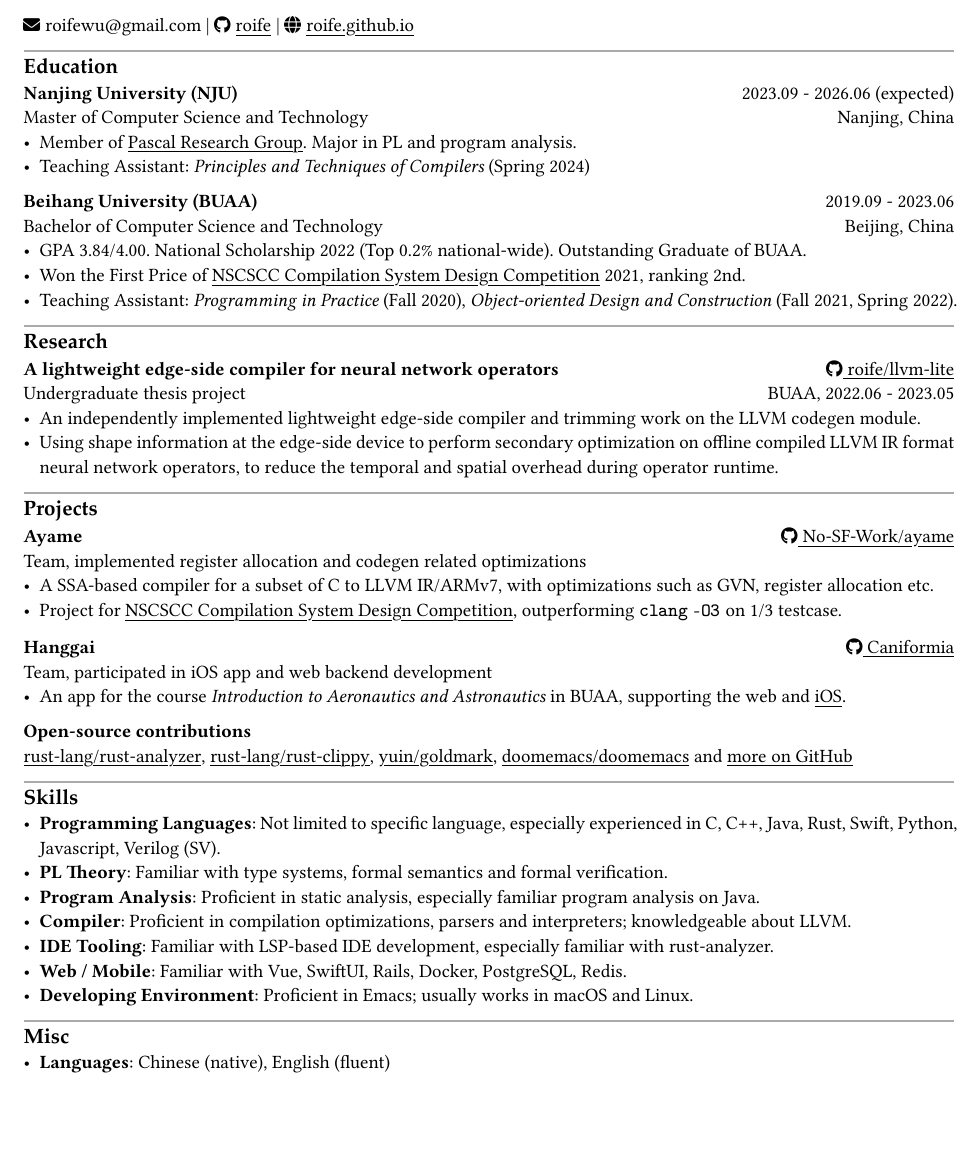
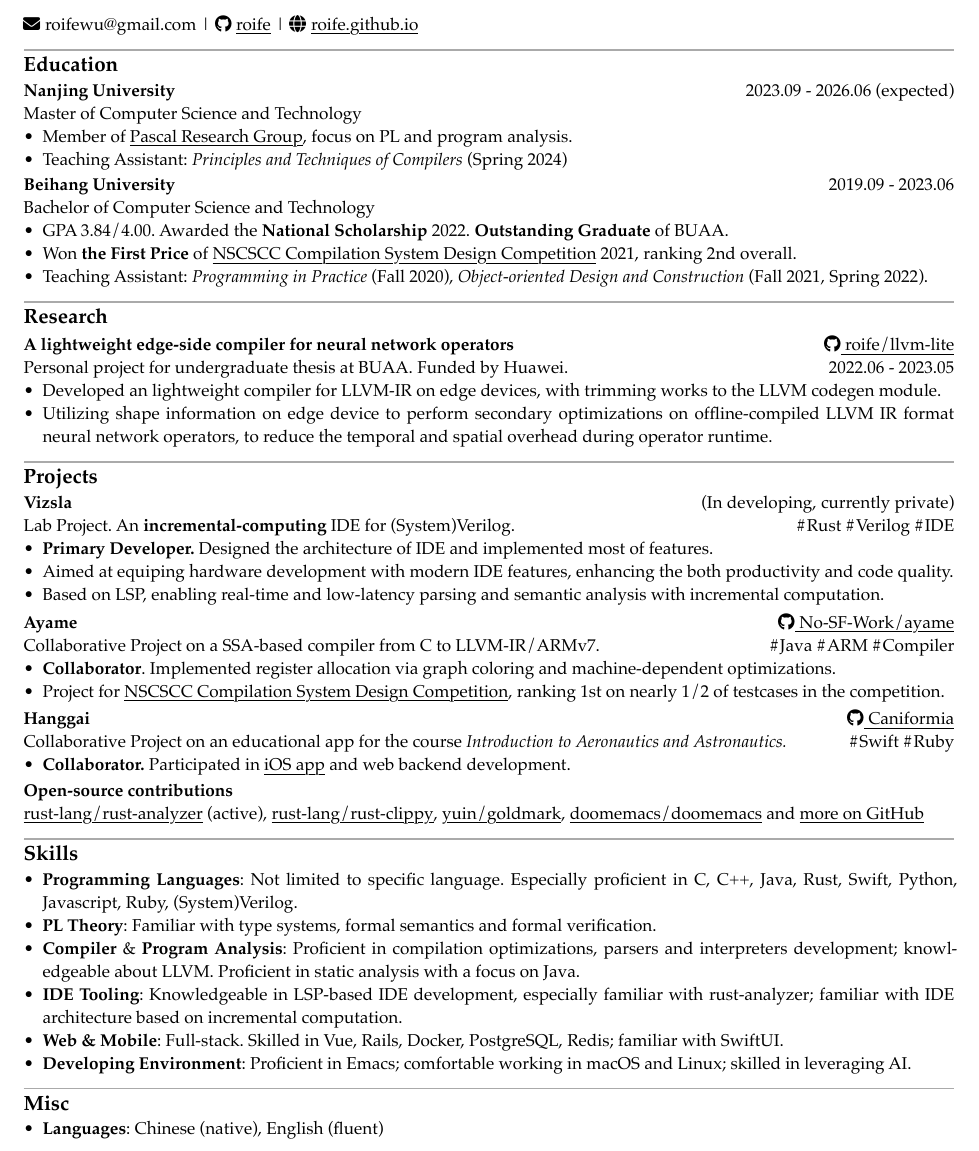
Before and after one commit to longlin10086/resume, a Typst document (resume.typ): part of the page, cut so that both start at the same text, the shorter picture padded with empty space. The pictures show the PDF file resume.pdf that the author committed with the source.

Commit message:
fix: improved format

```diff
--- a/resume.typ
+++ b/resume.typ
@@ -11,22 +11,20 @@
   == Education
 
     #cventry(
-  tl: "Nanjing University (NJU)",
+        tl: "Nanjing University",
         tr: "2023.09 - 2026.06 (expected)",
         bl: "Master of Computer Science and Technology",
-  br: "Nanjing, China"
     )[
-  - Member of #link("https://pascal-lab.net")[Pascal Research Group]. Major in PL and program analysis.
+        - Member of #link("https://pascal-lab.net")[Pascal Research Group], focus on PL and program analysis.
         - Teaching Assistant: _Principles and Techniques of Compilers_ (Spring 2024)
     ]
     #cventry(
-  tl: "Beihang University (BUAA)",
+        tl: "Beihang University",
         tr: "2019.09 - 2023.06",
         bl: "Bachelor of Computer Science and Technology",
-  br: "Beijing, China"
     )[
-  - GPA 3.84/4.00. National Scholarship 2022 (Top 0.2% national-wide). Outstanding Graduate of BUAA.
-  - Won the First Price of #link("https://compiler.educg.net")[NSCSCC Compilation System Design Competition] 2021, ranking 2nd.
+        - GPA 3.84/4.00. Awarded the *National Scholarship* 2022. *Outstanding Graduate* of BUAA.
+        - Won *the First Price* of #link("https://compiler.educg.net")[NSCSCC Compilation System Design Competition] 2021, ranking 2nd overall.
         - Teaching Assistant: _Programming in Practice_ (Fall 2020), _Object-oriented Design and Construction_ (Fall 2021, Spring 2022).
     ]
 
@@ -35,47 +33,59 @@
     #cventry(
         tl: "A lightweight edge-side compiler for neural network operators",
         tr: ghrepo("roife/llvm-lite", icon: true),
-  bl: "Undergraduate thesis project",
-  br: "BUAA, 2022.06 - 2023.05"
+        bl: "Personal project for undergraduate thesis at BUAA. Funded by Huawei.",
+        br: "2022.06 - 2023.05"
     )[
-  - An independently implemented lightweight edge-side compiler and trimming work on the LLVM codegen module.
-  - Using shape information at the edge-side device to perform secondary optimization on offline compiled LLVM IR format neural network operators, to reduce the temporal and spatial overhead during operator runtime.
+        - Developed an lightweight compiler for LLVM-IR on edge devices, with trimming works to the LLVM codegen module.
+        - Utilizing shape information on edge device to perform secondary optimizations on offline-compiled LLVM IR format neural network operators, to reduce the temporal and spatial overhead during operator runtime.
     ]
 
   == Projects
 
     #cventry(
+        tl: "Vizsla",
+        tr: "(In developing, currently private)",
+        bl: "Lab Project. An " + strong[incremental-computing] + " IDE for (System)Verilog.",
+        br: "#Rust #Verilog #IDE"
+    )[
+        - *Primary Developer.* Designed the architecture of IDE and implemented most of features.
+        - Aimed at equiping hardware development with modern IDE features, enhancing the both productivity and code quality.
+        - Based on LSP, enabling real-time and low-latency parsing and semantic analysis with incremental computation.
+    ]
+
+    #cventry(
         tl: "Ayame",
         tr: ghrepo("No-SF-Work/ayame", icon: true),
-  bl: "Team, implemented register allocation and codegen related optimizations"
+        bl: "Collaborative Project on a SSA-based compiler from C to LLVM-IR/ARMv7.",
+        br: "#Java #ARM #Compiler"
     )[
-  - A SSA-based compiler for a subset of C to LLVM IR/ARMv7, with optimizations such as GVN, register allocation etc.
-  - Project for #link("https://compiler.educg.net")[NSCSCC Compilation System Design Competition], outperforming $mono("clang -O3")$ on 1/3 testcase.
+        - *Collaborator*. Implemented register allocation via graph coloring and machine-dependent optimizations.
+        - Project for #link("https://compiler.educg.net")[NSCSCC Compilation System Design Competition], ranking 1st on nearly 1/2 of testcases in the competition.
     ]
 
     #cventry(
         tl: "Hanggai" + " ",
         tr: ghrepo("Caniformia", icon: true),
-  bl: "Team, participated in iOS app and web backend development"
+        bl: "Collaborative Project on an educational app for the course " + emph("Introduction to Aeronautics and Astronautics."),
+        br: "#Swift #Ruby"
     )[
-  - An app for the course _Introduction to Aeronautics and Astronautics_ in BUAA, supporting the web and #link("https://apps.apple.com/us/app/航概-hanggai/")[iOS].
+        - *Collaborator.* Participated in #link("https://apps.apple.com/us/app/航概-hanggai/")[iOS app] and web backend development.
     ]
 
     #cventry(
         tl: "Open-source contributions",
     )[
-  #ghrepo("rust-lang/rust-analyzer", icon: false), #ghrepo("rust-lang/rust-clippy", icon: false), #ghrepo("yuin/goldmark", icon: false), #ghrepo("doomemacs/doomemacs", icon: false) and #link("https://github.com/roife")[more on GitHub]
+        #ghrepo("rust-lang/rust-analyzer", icon: false) (active), #ghrepo("rust-lang/rust-clippy", icon: false), #ghrepo("yuin/goldmark", icon: false), #ghrepo("doomemacs/doomemacs", icon: false) and #link("https://github.com/roife")[more on GitHub]
     ]
 
   == Skills
 
-- *Programming Languages*: Not limited to specific language, especially experienced in C, C++, Java, Rust, Swift, Python, Javascript, Verilog (SV).
+    - *Programming Languages*: Not limited to specific language. Especially proficient in C, C++, Java, Rust, Swift, Python, Javascript, Ruby, (System)Verilog.
     - *PL Theory*: Familiar with type systems, formal semantics and formal verification.
-- *Program Analysis*: Proficient in static analysis, especially familiar program analysis on Java.
-- *Compiler*: Proficient in compilation optimizations, parsers and interpreters; knowledgeable about LLVM.
-- *IDE Tooling*: Familiar with LSP-based IDE development, especially familiar with rust-analyzer.
-- *Web / Mobile*: Familiar with Vue, SwiftUI, Rails, Docker, PostgreSQL, Redis.
-- *Developing Environment*: Proficient in Emacs; usually works in macOS and Linux.
+    - *Compiler* & *Program Analysis*: Proficient in compilation optimizations, parsers and interpreters development; knowledgeable about LLVM. Proficient in static analysis with a focus on Java.
+    - *IDE Tooling*: Knowledgeable in LSP-based IDE development, especially familiar with rust-analyzer; familiar with IDE architecture based on incremental computation.
+    - *Web & Mobile*: Full-stack. Skilled in Vue, Rails, Docker, PostgreSQL, Redis; familiar with SwiftUI.
+    - *Developing Environment*: Proficient in Emacs; comfortable working in macOS and Linux; skilled in leveraging AI.
 
   == Misc
 
```
Also changed, not shown: chicv.typ (+7 -7 lines), resume.pdf. Lines whose indentation alone changed are shown as unchanged.
